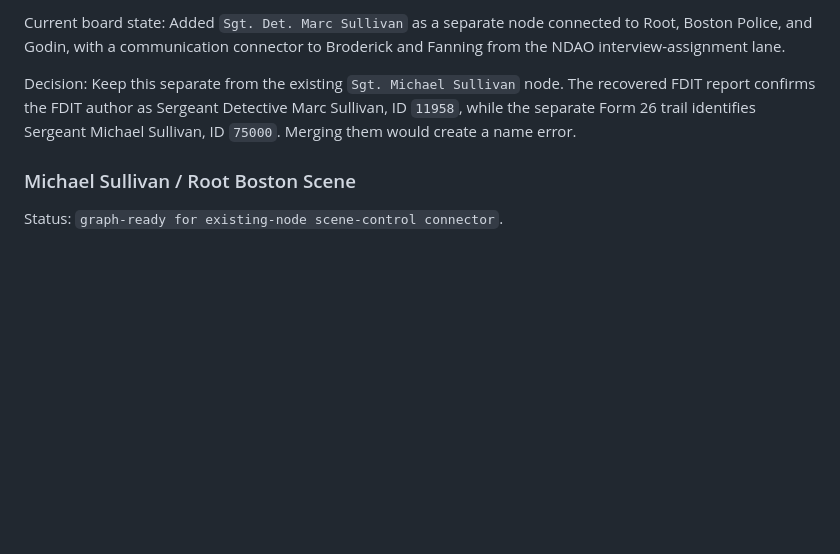
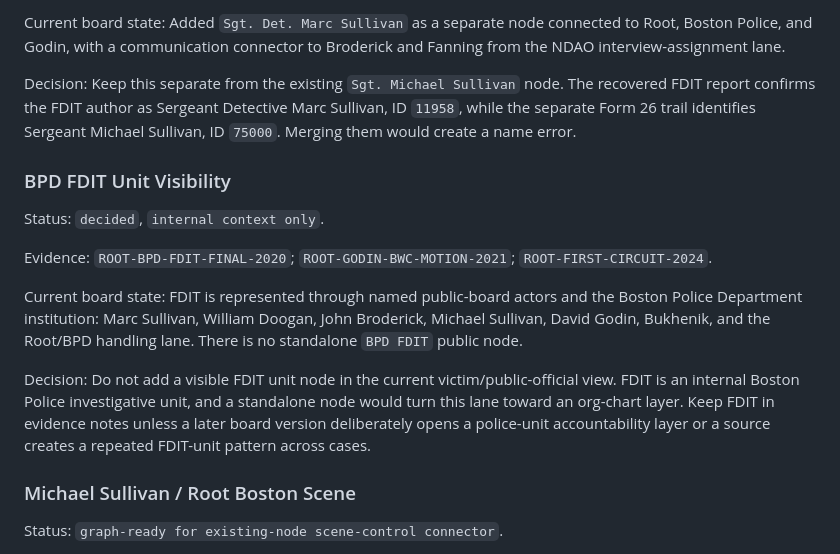
Before and after one commit to JonathanBowen143/accountability-board, a Markdown page: docs/evidence/connector-queue.md, the part around the change. GitHub-like rendering; blank space fills up the shorter version.

Commit message:
Document FDIT visibility decision

```diff
--- a/docs/evidence/connector-queue.md
+++ b/docs/evidence/connector-queue.md
@@ -308,6 +308,16 @@ Current board state: Added `Sgt. Det. Marc Sullivan` as a separate node connecte
 
 Decision: Keep this separate from the existing `Sgt. Michael Sullivan` node. The recovered FDIT report confirms the FDIT author as Sergeant Detective Marc Sullivan, ID `11958`, while the separate Form 26 trail identifies Sergeant Michael Sullivan, ID `75000`. Merging them would create a name error.
 
+### BPD FDIT Unit Visibility
+
+Status: `decided`, `internal context only`.
+
+Evidence: `ROOT-BPD-FDIT-FINAL-2020`; `ROOT-GODIN-BWC-MOTION-2021`; `ROOT-FIRST-CIRCUIT-2024`.
+
+Current board state: FDIT is represented through named public-board actors and the Boston Police Department institution: Marc Sullivan, William Doogan, John Broderick, Michael Sullivan, David Godin, Bukhenik, and the Root/BPD handling lane. There is no standalone `BPD FDIT` public node.
+
+Decision: Do not add a visible FDIT unit node in the current victim/public-official view. FDIT is an internal Boston Police investigative unit, and a standalone node would turn this lane toward an org-chart layer. Keep FDIT in evidence notes unless a later board version deliberately opens a police-unit accountability layer or a source creates a repeated FDIT-unit pattern across cases.
+
 ### Michael Sullivan / Root Boston Scene
 
 Status: `graph-ready for existing-node scene-control connector`.
```
Also changed, not shown: docs/evidence/source-ledger.md (+1 -1 lines), docs/evidence/victim-anchor-mining.md (+2 -2 lines).
